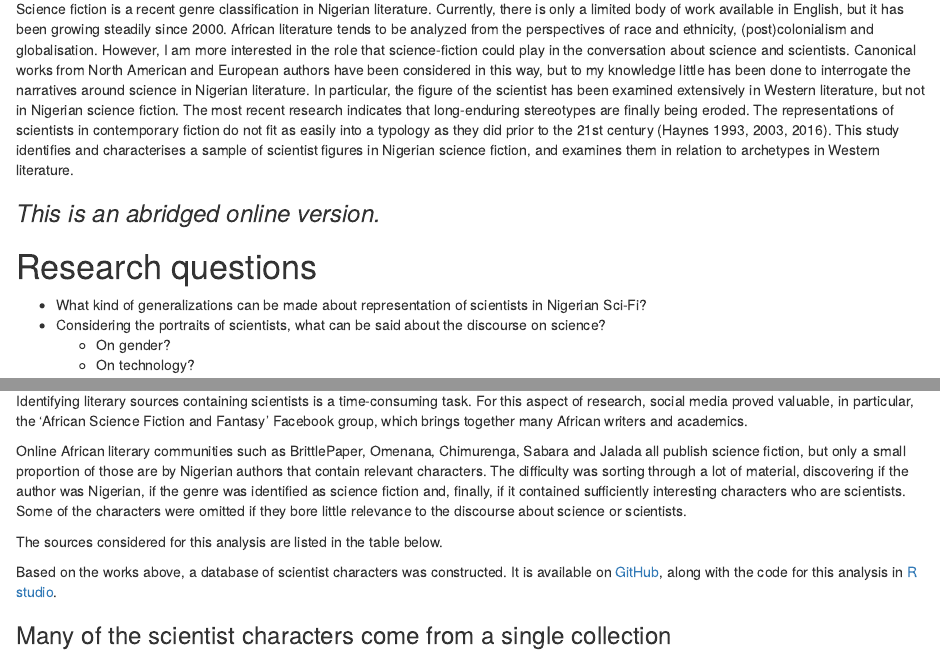
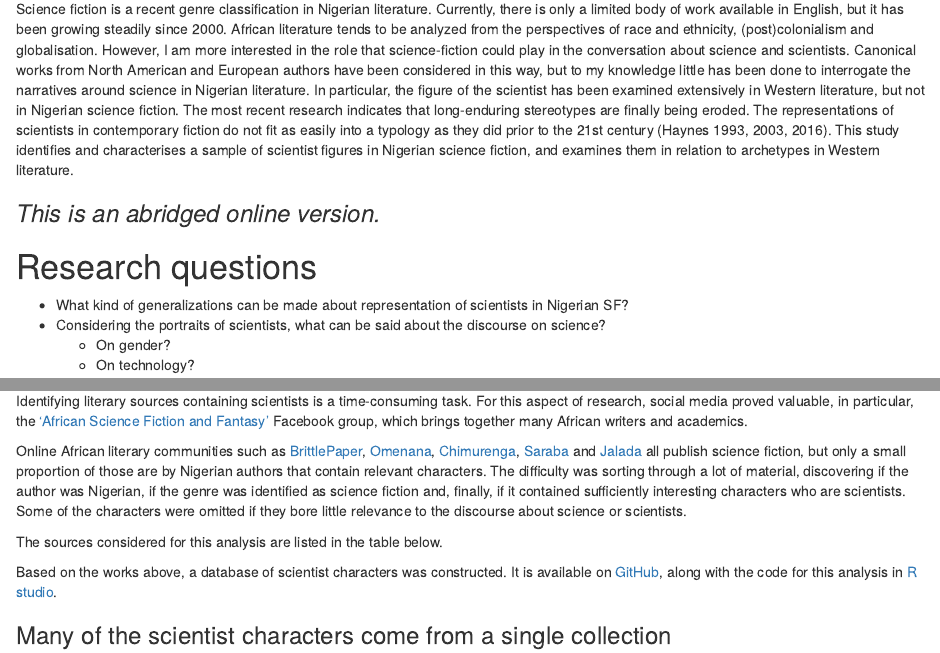
Before and after one commit to pl202/NigerianSF, an R Markdown document (Scient_NigerianSF170217.Rmd): the page in a window 1100 px wide, from 160 px down, and a second part further down, joined at a grey line. Rendered offline with R 4.5, knitr and Pandoc, with nearby package versions; the code chunks are not run, so their results and figures are left out.

Commit message:
linked to sources

```diff
--- a/Scient_NigerianSF170217.Rmd
+++ b/Scient_NigerianSF170217.Rmd
@@ -99,7 +99,7 @@ Science fiction is a recent genre classification in Nigerian literature. Current
 
 # Research questions
 
-* What kind of generalizations can be made about representation of scientists in Nigerian Sci-Fi?
+* What kind of generalizations can be made about representation of scientists in Nigerian SF?
 * Considering the portraits of scientists, what can be said about the discourse on science?
     + On gender?
     + On technology?
@@ -200,9 +201,9 @@ The immediate consequence of defining Nigerian SF in this way is to narrow a lis
 
 ### List of works analysed
 
-Identifying literary sources containing scientists is a time-consuming task. For this aspect of research, social media proved valuable, in particular, the ‘African Science Fiction and Fantasy’ Facebook group, which brings together many African writers and academics.
+Identifying literary sources containing scientists is a time-consuming task. For this aspect of research, social media proved valuable, in particular, the [‘African Science Fiction and Fantasy’](https://www.facebook.com/groups/african.fantasy/) Facebook group, which brings together many African writers and academics.
 
-Online African literary communities such as BrittlePaper, Omenana, Chimurenga, Sabara and Jalada all publish science fiction, but only a small proportion of those are by Nigerian authors that contain relevant characters. The difficulty was sorting through a lot of material, discovering if the author was Nigerian, if the genre was identified as science fiction and, finally, if it contained sufficiently interesting characters who are scientists. Some of the characters were omitted if they bore little relevance to the discourse about science or scientists.
+Online African literary communities such as [BrittlePaper](http://brittlepaper.com/), [Omenana](https://omenana.com/), [Chimurenga](http://www.chimurenga.co.za/), [Saraba](http://www.sarabamag.com/) and [Jalada](http://www.jalada.org/festival/schedule/) all publish science fiction, but only a small proportion of those are by Nigerian authors that contain relevant characters. The difficulty was sorting through a lot of material, discovering if the author was Nigerian, if the genre was identified as science fiction and, finally, if it contained sufficiently interesting characters who are scientists. Some of the characters were omitted if they bore little relevance to the discourse about science or scientists.
 
 The sources considered for this analysis are listed in the table below.
 
```
Also changed, not shown: Scient_NigerianSF170217.Rmd (13 more changed lines).
